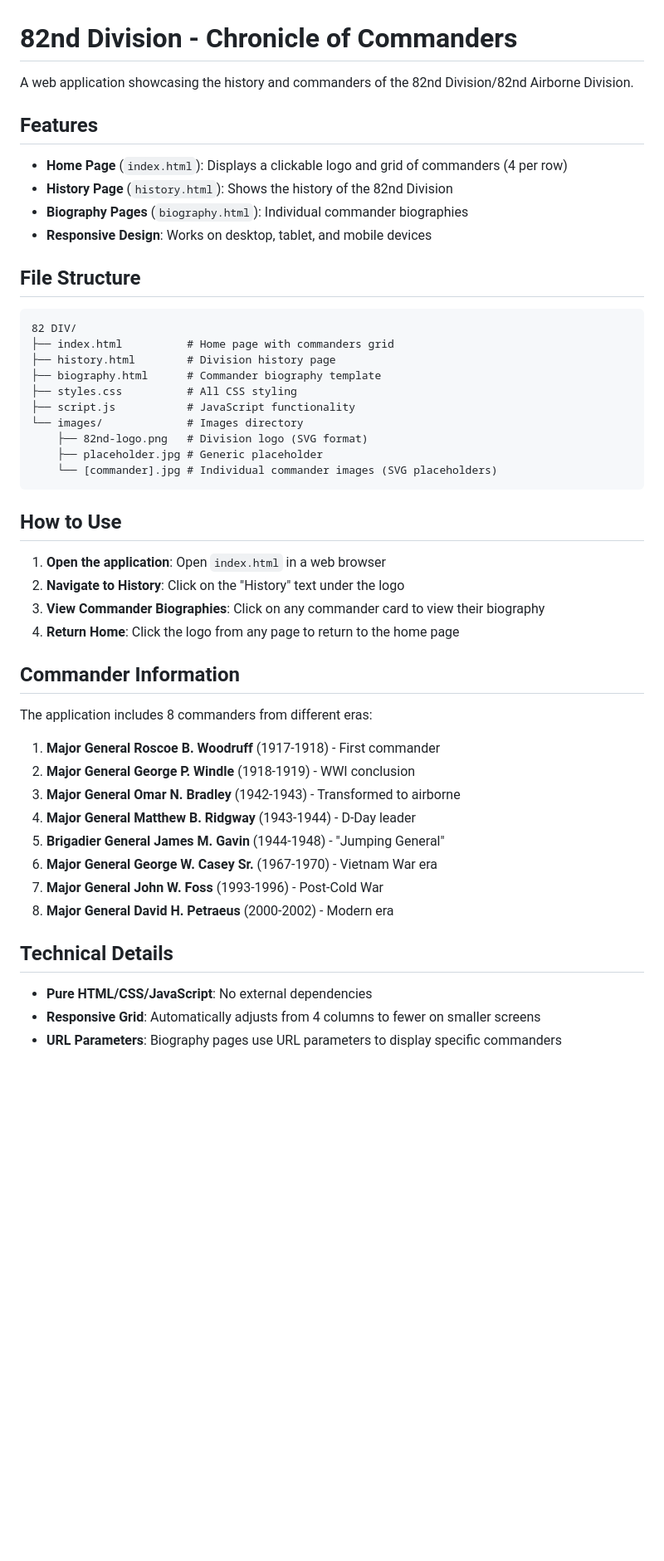
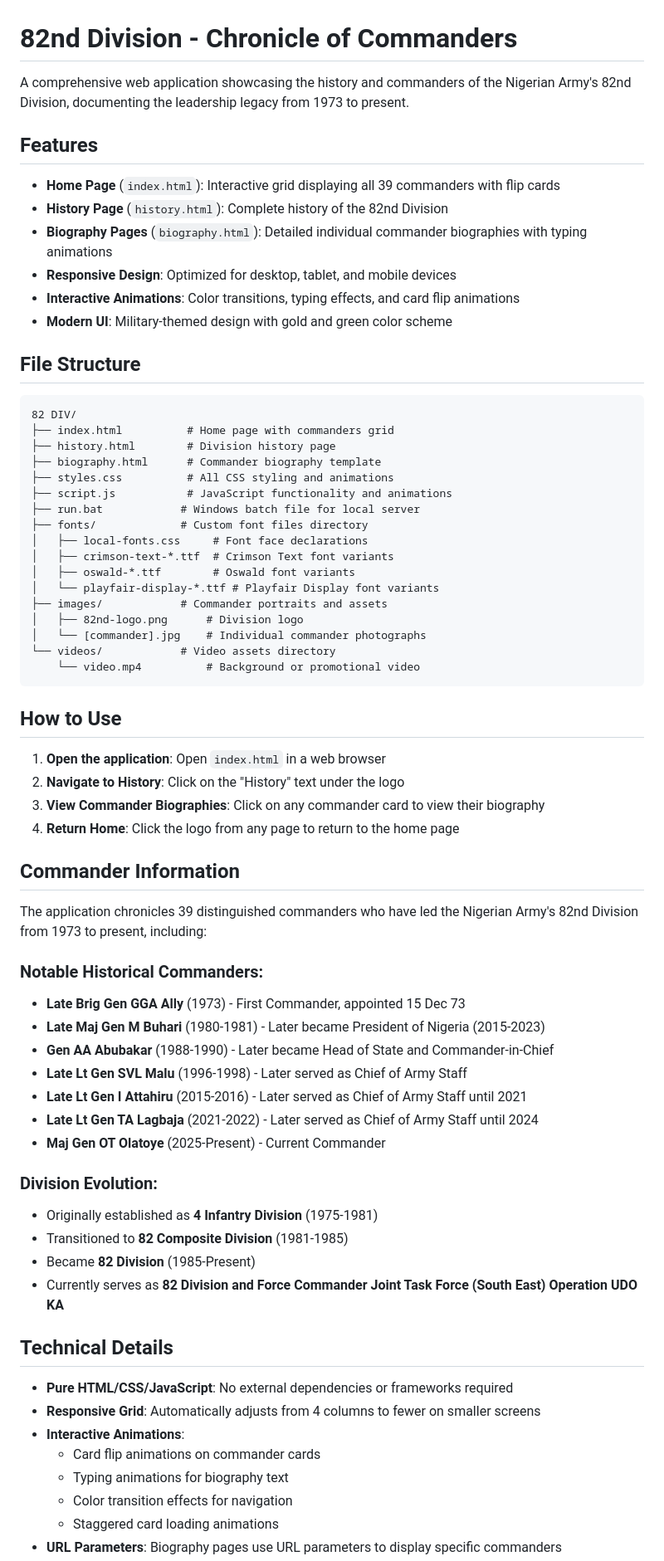
Before and after one commit to itcentralng/82div-enugu, a Markdown page: README.md, the part around the change printed below. Shown: that part at 83% size. Rendered like a GitHub page; blank space fills up the shorter version.

````diff
--- a/README.md
+++ b/README.md
@@ -1,13 +1,15 @@
 # 82nd Division - Chronicle of Commanders
 
-A web application showcasing the history and commanders of the 82nd Division/82nd Airborne Division.
+A comprehensive web application showcasing the history and commanders of the Nigerian Army's 82nd Division, documenting the leadership legacy from 1973 to present.
 
 ## Features
 
-- **Home Page** (`index.html`): Displays a clickable logo and grid of commanders (4 per row)
-- **History Page** (`history.html`): Shows the history of the 82nd Division
-- **Biography Pages** (`biography.html`): Individual commander biographies
-- **Responsive Design**: Works on desktop, tablet, and mobile devices
+- **Home Page** (`index.html`): Interactive grid displaying all 39 commanders with flip cards
+- **History Page** (`history.html`): Complete history of the 82nd Division
+- **Biography Pages** (`biography.html`): Detailed individual commander biographies with typing animations
+- **Responsive Design**: Optimized for desktop, tablet, and mobile devices
+- **Interactive Animations**: Color transitions, typing effects, and card flip animations
+- **Modern UI**: Military-themed design with gold and green color scheme
 
 ## File Structure
 
@@ -16,12 +18,19 @@ A web application showcasing the history and commanders of the 82nd Division/82n
 ├── index.html          # Home page with commanders grid
 ├── history.html        # Division history page
 ├── biography.html      # Commander biography template
-├── styles.css          # All CSS styling
-├── script.js           # JavaScript functionality
-└── images/             # Images directory
-    ├── 82nd-logo.png   # Division logo (SVG format)
-    ├── placeholder.jpg # Generic placeholder
-    └── [commander].jpg # Individual commander images (SVG placeholders)
+├── styles.css          # All CSS styling and animations
+├── script.js           # JavaScript functionality and animations
+├── run.bat            # Windows batch file for local server
+├── fonts/             # Custom font files directory
+│   ├── local-fonts.css     # Font face declarations
+│   ├── crimson-text-*.ttf  # Crimson Text font variants
+│   ├── oswald-*.ttf        # Oswald font variants
+│   └── playfair-display-*.ttf # Playfair Display font variants
+├── images/            # Commander portraits and assets
+│   ├── 82nd-logo.png      # Division logo
+│   └── [commander].jpg    # Individual commander photographs
+└── videos/            # Video assets directory
+    └── video.mp4          # Background or promotional video
 ```
 
 ## How to Use
@@ -33,19 +42,30 @@ A web application showcasing the history and commanders of the 82nd Division/82n
 
 ## Commander Information
 
-The application includes 8 commanders from different eras:
+The application chronicles 39 distinguished commanders who have led the Nigerian Army's 82nd Division from 1973 to present, including:
 
-1. **Major General Roscoe B. Woodruff** (1917-1918) - First commander
-2. **Major General George P. Windle** (1918-1919) - WWI conclusion
-3. **Major General Omar N. Bradley** (1942-1943) - Transformed to airborne
-4. **Major General Matthew B. Ridgway** (1943-1944) - D-Day leader
-5. **Brigadier General James M. Gavin** (1944-1948) - "Jumping General"
-6. **Major General George W. Casey Sr.** (1967-1970) - Vietnam War era
-7. **Major General John W. Foss** (1993-1996) - Post-Cold War
-8. **Major General David H. Petraeus** (2000-2002) - Modern era
+### Notable Historical Commanders:
+- **Late Brig Gen GGA Ally** (1973) - First Commander, appointed 15 Dec 73
+- **Late Maj Gen M Buhari** (1980-1981) - Later became President of Nigeria (2015-2023)
+- **Gen AA Abubakar** (1988-1990) - Later became Head of State and Commander-in-Chief
+- **Late Lt Gen SVL Malu** (1996-1998) - Later served as Chief of Army Staff
+- **Late Lt Gen I Attahiru** (2015-2016) - Later served as Chief of Army Staff until 2021
+- **Late Lt Gen TA Lagbaja** (2021-2022) - Later served as Chief of Army Staff until 2024
+- **Maj Gen OT Olatoye** (2025-Present) - Current Commander
+
+### Division Evolution:
+- Originally established as **4 Infantry Division** (1975-1981)
+- Transitioned to **82 Composite Division** (1981-1985)
+- Became **82 Division** (1985-Present)
+- Currently serves as **82 Division and Force Commander Joint Task Force (South East) Operation UDO KA**
 
 ## Technical Details
 
-- **Pure HTML/CSS/JavaScript**: No external dependencies
+- **Pure HTML/CSS/JavaScript**: No external dependencies or frameworks required
 - **Responsive Grid**: Automatically adjusts from 4 columns to fewer on smaller screens
+- **Interactive Animations**:
+  - Card flip animations on commander cards
+  - Typing animations for biography text
+  - Color transition effects for navigation
+  - Staggered card loading animations
 - **URL Parameters**: Biography pages use URL parameters to display specific commanders
````
Also changed, not shown: other parts of README.md (+78 -21 lines).
